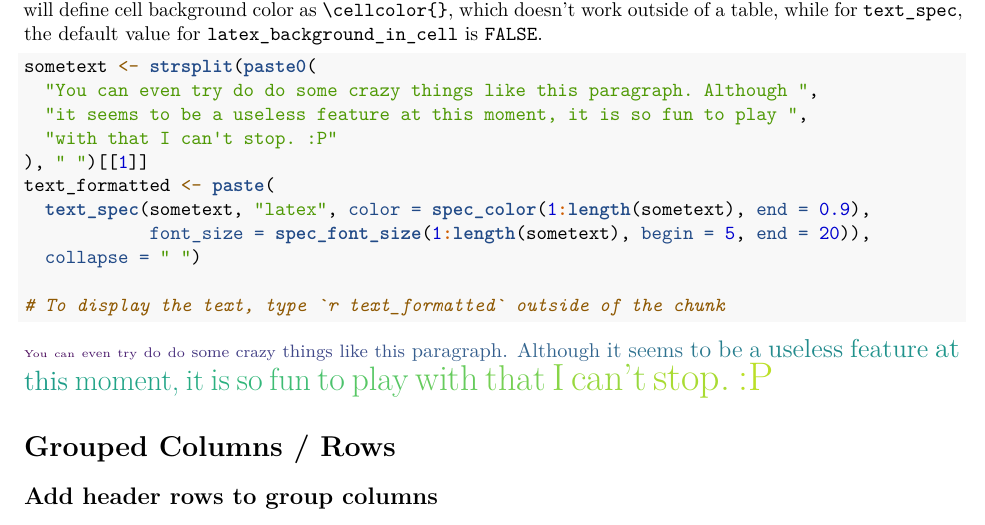
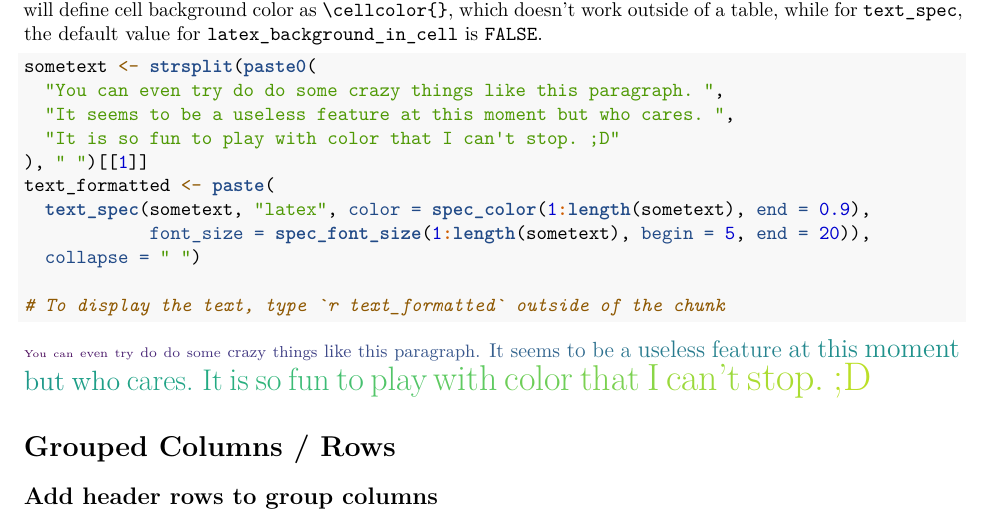
Before and after one commit to haozhu233/kableExtra, an R Markdown document (docs/awesome_table_in_pdf.Rmd): part of page 11 of 17, cut so that both start at the same text. Rendered offline with R 4.5, knitr and Pandoc, then LaTeX, with nearby package versions; code that draws random numbers runs with fixed seeds of ours; some code elsewhere in the file could not run offline.

Commit message:
update doc

````diff
--- a/docs/awesome_table_in_pdf.Rmd
+++ b/docs/awesome_table_in_pdf.Rmd
@@ -257,9 +257,9 @@ An aliased function `text_spec` is also provided for a more literal writing expe
 
 ```{r}
 sometext <- strsplit(paste0(
-  "You can even try do do some crazy things like this paragraph. Although ",
-  "it seems to be a useless feature at this moment, it is so fun to play ",
-  "with that I can't stop. :P"
+  "You can even try do do some crazy things like this paragraph. ",
+  "It seems to be a useless feature at this moment but who cares. ",
+  "It is so fun to play with color that I can't stop. ;D"
 ), " ")[[1]]
 text_formatted <- paste(
   text_spec(sometext, "latex", color = spec_color(1:length(sometext), end = 0.9),
````
Also changed, not shown: docs/awesome_table_in_html.Rmd (+1 -1 lines), 2 other files.
